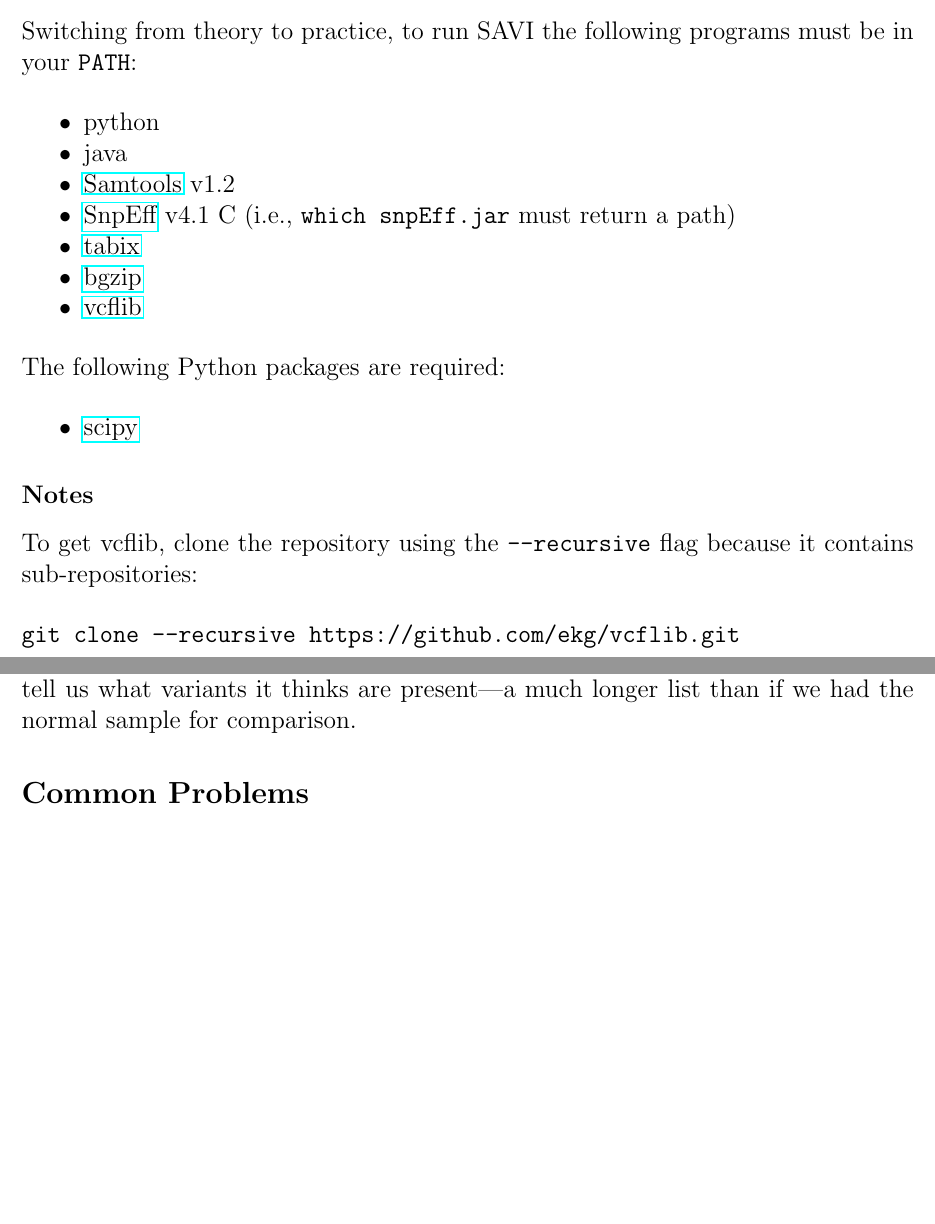
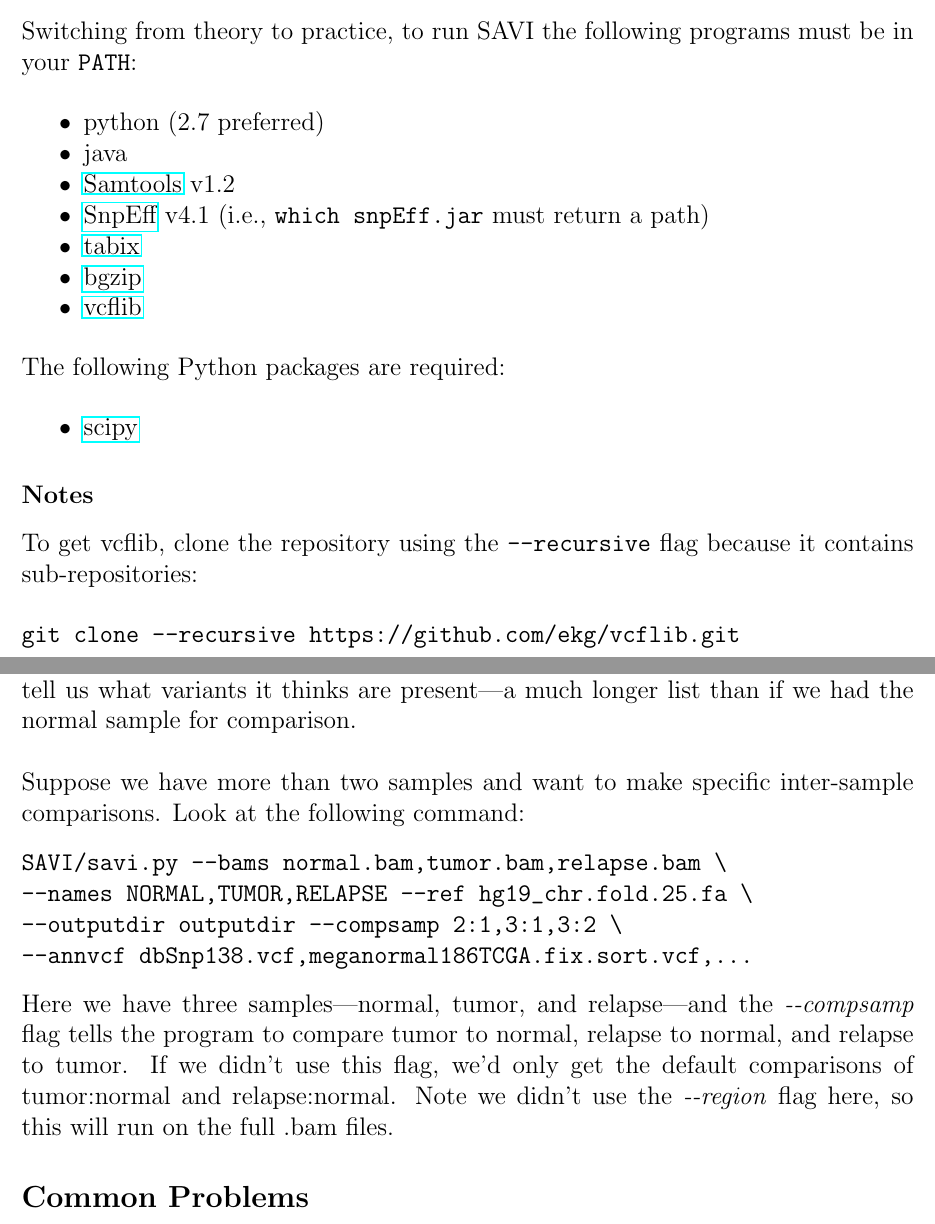
Before and after one commit to WinterLi1993/SAVI, a LaTeX book (tex/manual.tex): two parts of pages 3 and 6 of 13, joined at a grey line, cut so that both start at the same text, the shorter picture padded with empty space. Compiled offline with pdfLaTeX.

```diff
--- a/tex/manual.tex
+++ b/tex/manual.tex
@@ -94,13 +94,13 @@
 \begin{itemize}
 \tightlist
 \item
-  python
+  python (2.7 preferred)
 \item
   java
 \item
   \href{http://samtools.sourceforge.net}{Samtools} v1.2
 \item
-  \href{http://snpeff.sourceforge.net}{SnpEff} v4.1 C (i.e., \texttt{which\ snpEff.jar} must return a path)
+  \href{http://snpeff.sourceforge.net}{SnpEff} v4.1 (i.e., \texttt{which\ snpEff.jar} must return a path)
 \item
   \href{http://samtools.sourceforge.net/tabix.shtml}{tabix}
 \item
@@ -119,7 +119,7 @@
 
 \subsubsection{Notes}
 
-\noindent To get vcflib, clone the repository using the \texttt{--recursive} flag because it contains sub-repositories:
+\noindent To get vcflib, clone the repository using the \texttt{-{}-recursive} flag because it contains sub-repositories:
 
 \begin{Verbatim}
 git clone --recursive https://github.com/ekg/vcflib.git
@@ -264,7 +264,19 @@
 
 \noindent In this case, SAVI won't be able to call somatic variants. Instead, it
 will merely tell us what variants it thinks are present---a much longer list than
-if we had the normal sample for comparison.
+if we had the normal sample for comparison.\\
+
+\noindent Suppose we have more than two samples and want to make specific inter-sample comparisons.
+Look at the following command:
+
+\begin{Verbatim}
+SAVI/savi.py --bams normal.bam,tumor.bam,relapse.bam \
+--names NORMAL,TUMOR,RELAPSE --ref hg19_chr.fold.25.fa \
+--outputdir outputdir --compsamp 2:1,3:1,3:2 \
+--annvcf dbSnp138.vcf,meganormal186TCGA.fix.sort.vcf,...
+\end{Verbatim}
+
+\noindent Here we have three samples---normal, tumor, and relapse---and the \textit{-{}-compsamp} flag tells the program to compare tumor to normal, relapse to normal, and relapse to tumor. If we didn't use this flag, we'd only get the default comparisons of tumor:normal and relapse:normal. Note we didn't use the \textit{-{}-region} flag here, so this will run on the full .bam files.
 
 \subsection{Common Problems}\label{Common Problems}
 
```
Also changed, not shown: README.md, manual.pdf, tex/manual.tex (6 more changed lines), 1 other file.
